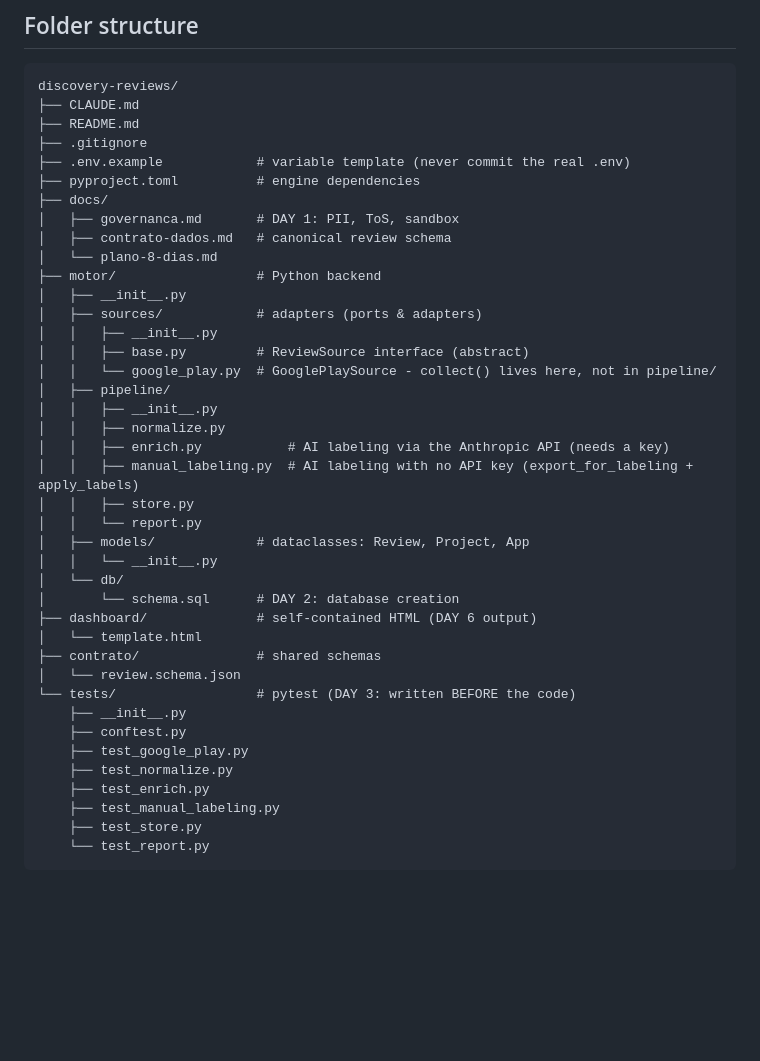
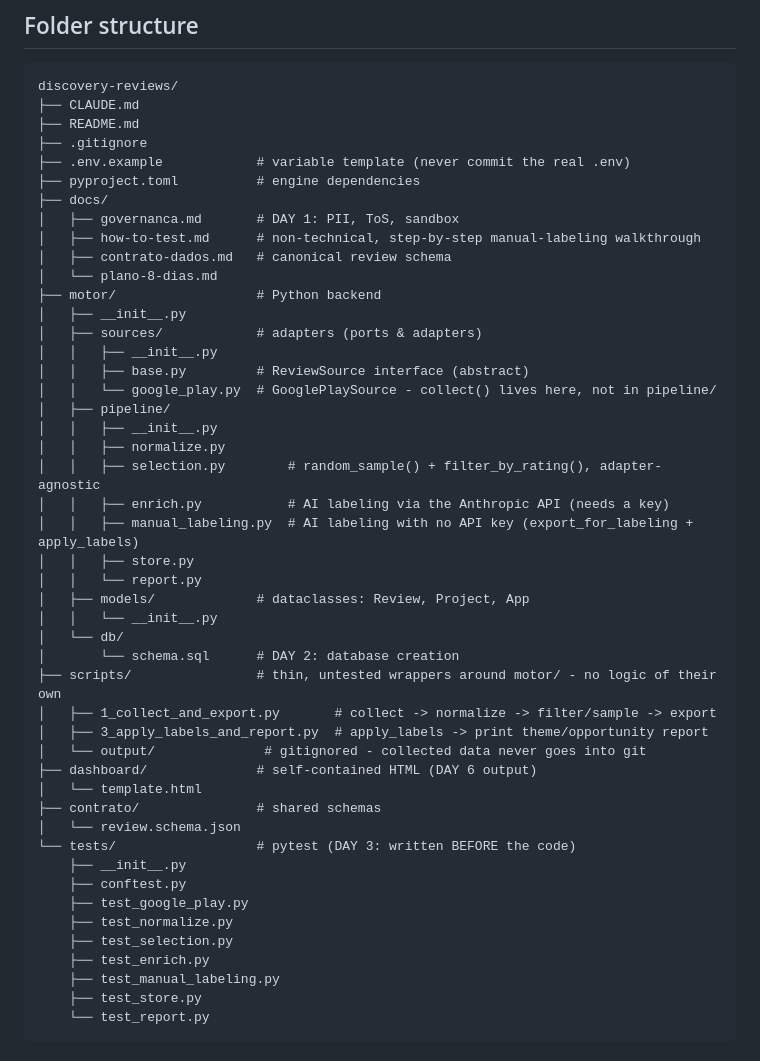
Before and after one commit to mattuebp/discovery-reviews, a Markdown page: CLAUDE.md, the part around the change. Drawn GitHub-style; blank space fills up the shorter version.

```diff
--- a/CLAUDE.md
+++ b/CLAUDE.md
@@ -138,6 +138,7 @@ discovery-reviews/
 ├── pyproject.toml          # engine dependencies
 ├── docs/
 │   ├── governanca.md       # DAY 1: PII, ToS, sandbox
+│   ├── how-to-test.md      # non-technical, step-by-step manual-labeling walkthrough
 │   ├── contrato-dados.md   # canonical review schema
 │   └── plano-8-dias.md
 ├── motor/                  # Python backend
@@ -149,6 +150,7 @@ discovery-reviews/
 │   ├── pipeline/
 │   │   ├── __init__.py
 │   │   ├── normalize.py
+│   │   ├── selection.py        # random_sample() + filter_by_rating(), adapter-agnostic
 │   │   ├── enrich.py           # AI labeling via the Anthropic API (needs a key)
 │   │   ├── manual_labeling.py  # AI labeling with no API key (export_for_labeling + apply_labels)
 │   │   ├── store.py
@@ -157,6 +159,10 @@ discovery-reviews/
 │   │   └── __init__.py
 │   └── db/
 │       └── schema.sql      # DAY 2: database creation
+├── scripts/                # thin, untested wrappers around motor/ - no logic of their own
+│   ├── 1_collect_and_export.py       # collect -> normalize -> filter/sample -> export
+│   ├── 3_apply_labels_and_report.py  # apply_labels -> print theme/opportunity report
+│   └── output/              # gitignored - collected data never goes into git
 ├── dashboard/              # self-contained HTML (DAY 6 output)
 │   └── template.html
 ├── contrato/               # shared schemas
@@ -166,6 +172,7 @@ discovery-reviews/
     ├── conftest.py
     ├── test_google_play.py
     ├── test_normalize.py
+    ├── test_selection.py
     ├── test_enrich.py
     ├── test_manual_labeling.py
     ├── test_store.py
```
Also changed, not shown: README.md (+4 -0 lines), docs/how-to-test.md (added, +160 -0 lines).
